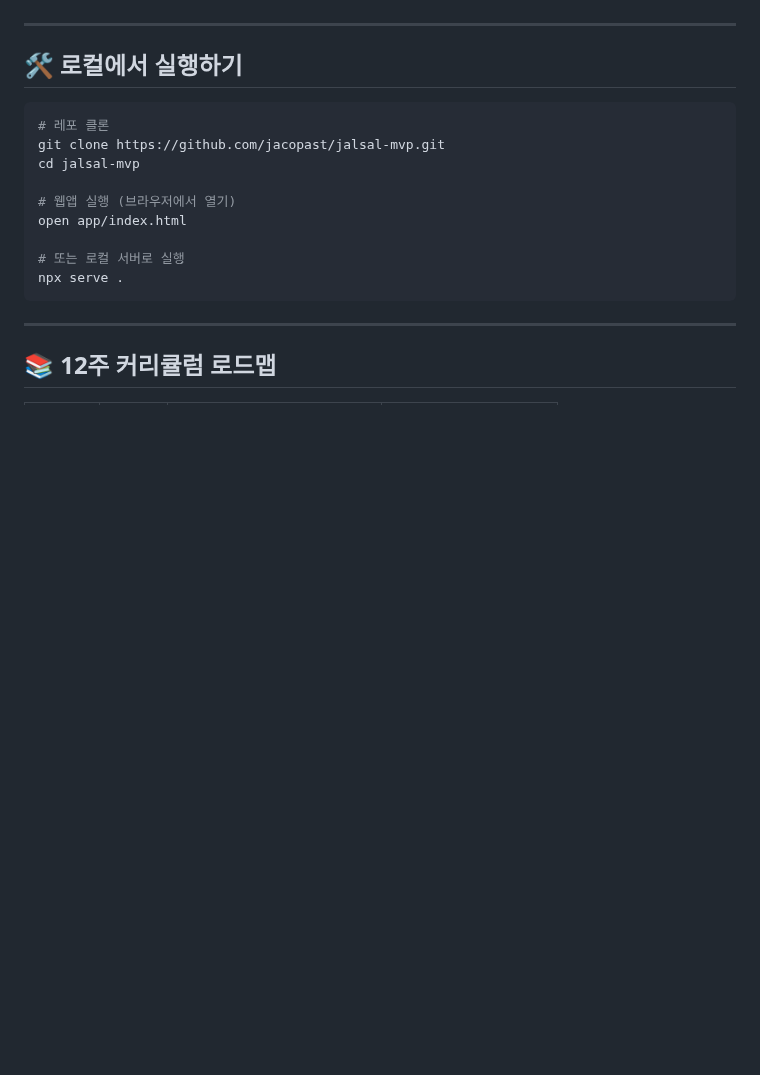
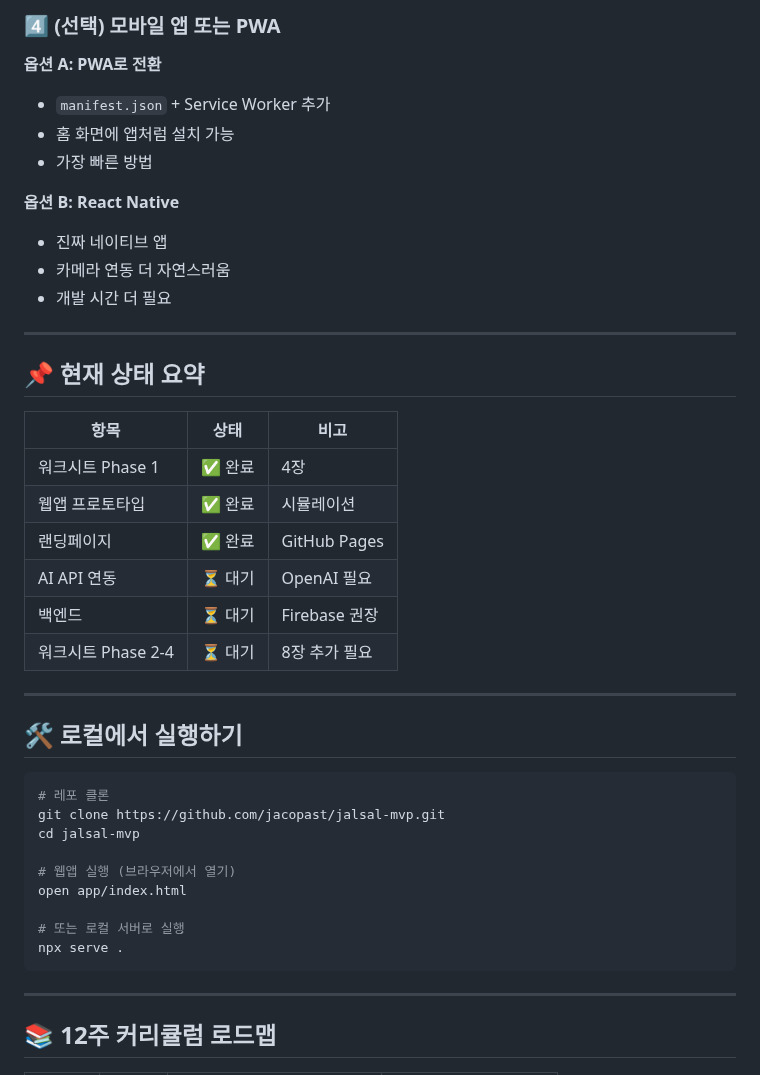
Before and after one commit to jacopast/jalsal-mvp, a Markdown page: README.md, the part around one of its changes. Drawn GitHub-style; blank space fills up the shorter version.

Commit message:
Expand README next steps with detailed tasks for collaboration

```diff
--- a/README.md
+++ b/README.md
@@ -79,3 +152,27 @@ jalsal-mvp/
+### 4️⃣ (선택) 모바일 앱 또는 PWA
+
+**옵션 A: PWA로 전환**
+- `manifest.json` + Service Worker 추가
+- 홈 화면에 앱처럼 설치 가능
+- 가장 빠른 방법
+
+**옵션 B: React Native**
+- 진짜 네이티브 앱
+- 카메라 연동 더 자연스러움
+- 개발 시간 더 필요
+
+---
+
+## 📌 현재 상태 요약
+
+| 항목 | 상태 | 비고 |
+|------|:----:|------|
+| 워크시트 Phase 1 | ✅ 완료 | 4장 |
+| 웹앱 프로토타입 | ✅ 완료 | 시뮬레이션 |
+| 랜딩페이지 | ✅ 완료 | GitHub Pages |
+| AI API 연동 | ⏳ 대기 | OpenAI 필요 |
+| 백엔드 | ⏳ 대기 | Firebase 권장 |
+| 워크시트 Phase 2-4 | ⏳ 대기 | 8장 추가 필요 |
 
 ---
 
```
Also changed, not shown: other parts of README.md (+78 -5 lines).
